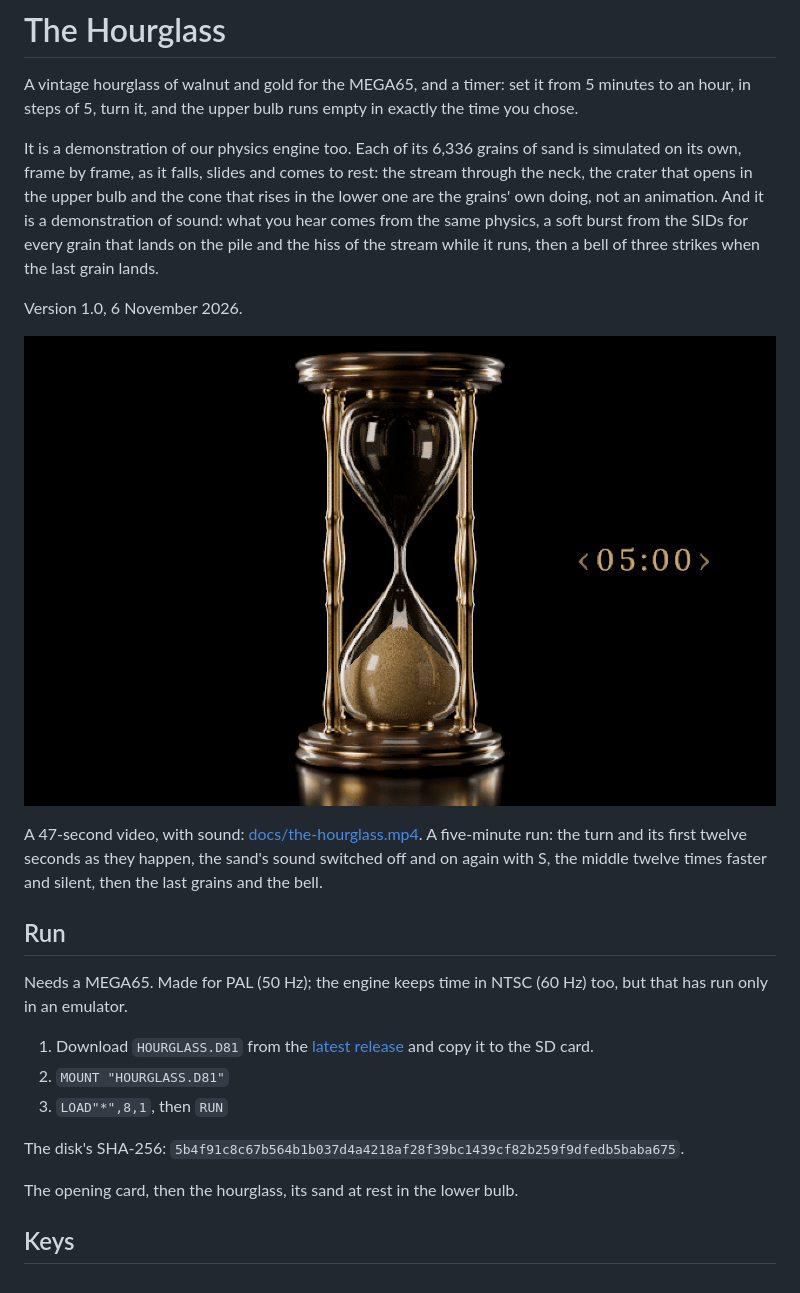
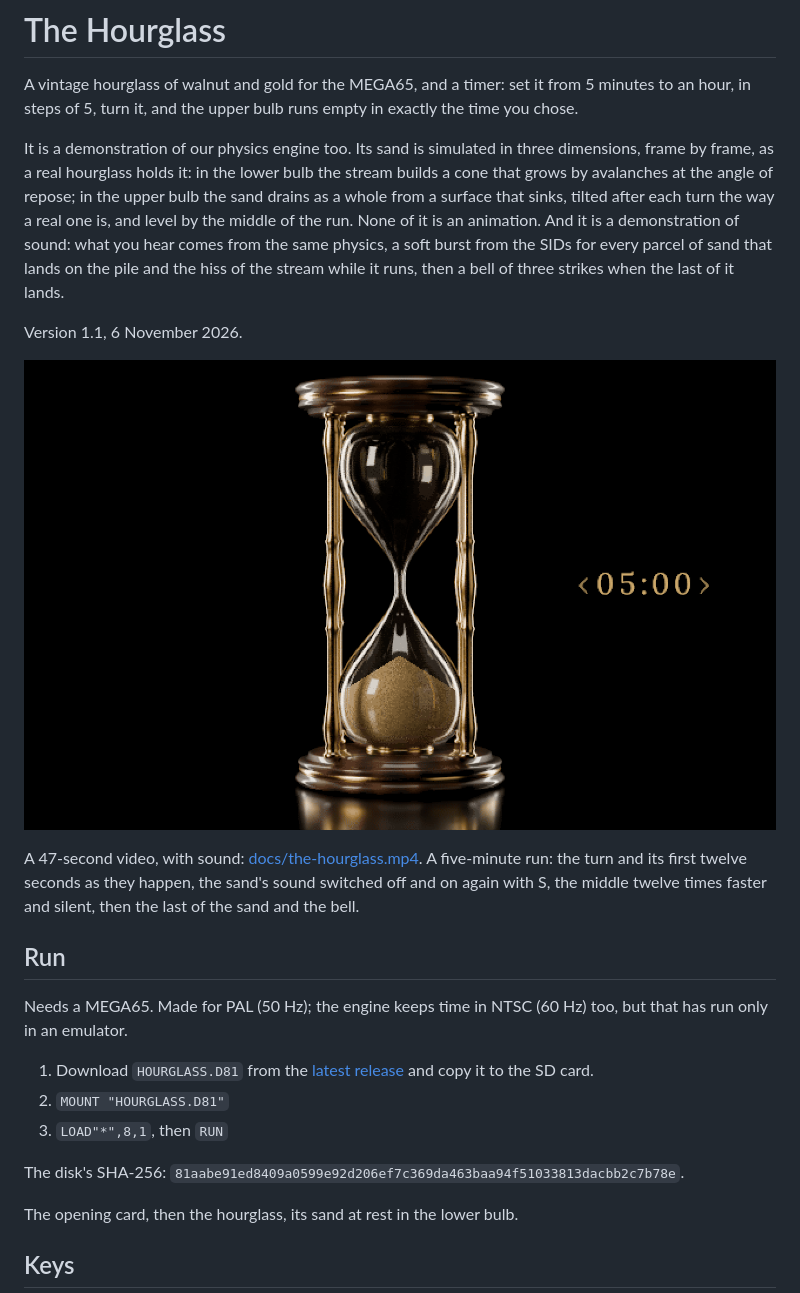
Before and after one commit to psincosoft/hourglass, a Markdown page: README.md, the part around one of its changes. Rendered like a GitHub page; pictures changed too: docs/the-hourglass-select.png.

```diff
--- a/README.md
+++ b/README.md
@@ -3,20 +3,21 @@
 A vintage hourglass of walnut and gold for the MEGA65, and a timer: set it from 5 minutes to an
 hour, in steps of 5, turn it, and the upper bulb runs empty in exactly the time you chose.
 
-It is a demonstration of our physics engine too. Each of its 6,336 grains of sand is simulated on
-its own, frame by frame, as it falls, slides and comes to rest: the stream through the neck, the
-crater that opens in the upper bulb and the cone that rises in the lower one are the grains' own
-doing, not an animation. And it is a demonstration of sound: what you hear comes from the same physics, a soft
-burst from the SIDs for every grain that lands on the pile and the hiss of the stream while it
-runs, then a bell of three strikes when the last grain lands.
+It is a demonstration of our physics engine too. Its sand is simulated in three dimensions, frame by
+frame, as a real hourglass holds it: in the lower bulb the stream builds a cone that grows by
+avalanches at the angle of repose; in the upper bulb the sand drains as a whole from a surface that
+sinks, tilted after each turn the way a real one is, and level by the middle of the run. None of it
+is an animation. And it is a demonstration of sound: what you hear comes from the same physics, a
+soft burst from the SIDs for every parcel of sand that lands on the pile and the hiss of the stream
+while it runs, then a bell of three strikes when the last of it lands.
 
-Version 1.0, 6 November 2026.
+Version 1.1, 6 November 2026.
 
 ![The hourglass at rest, the time to choose: five minutes](docs/the-hourglass-select.png)
 
 A 47-second video, with sound: [docs/the-hourglass.mp4](docs/the-hourglass.mp4). A five-minute
 run: the turn and its first twelve seconds as they happen, the sand's sound switched off and on
-again with S, the middle twelve times faster and silent, then the last grains and the bell.
+again with S, the middle twelve times faster and silent, then the last of the sand and the bell.
 
 ## Run
 
@@ -28,7 +29,7 @@ only in an emulator.
 2. `MOUNT "HOURGLASS.D81"`
 3. `LOAD"*",8,1`, then `RUN`
 
-The disk's SHA-256: `5b4f91c8c67b564b1b037d4a4218af28f39bc1439cf82b259f9dfedb5baba675`.
+The disk's SHA-256: `81aabe91ed8409a0599e92d206ef7c369da463baa94f51033813dacbb2c7b78e`.
 
 The opening card, then the hourglass, its sand at rest in the lower bulb.
 
```
Also changed, not shown: other parts of README.md (+27 -10 lines), docs/the-hourglass-running.png, docs/the-hourglass-sand-off.png, docs/the-hourglass-sand.png, docs/the-hourglass-tilt.png (added), docs/the-hourglass-turned.png (added), 1 other file.
